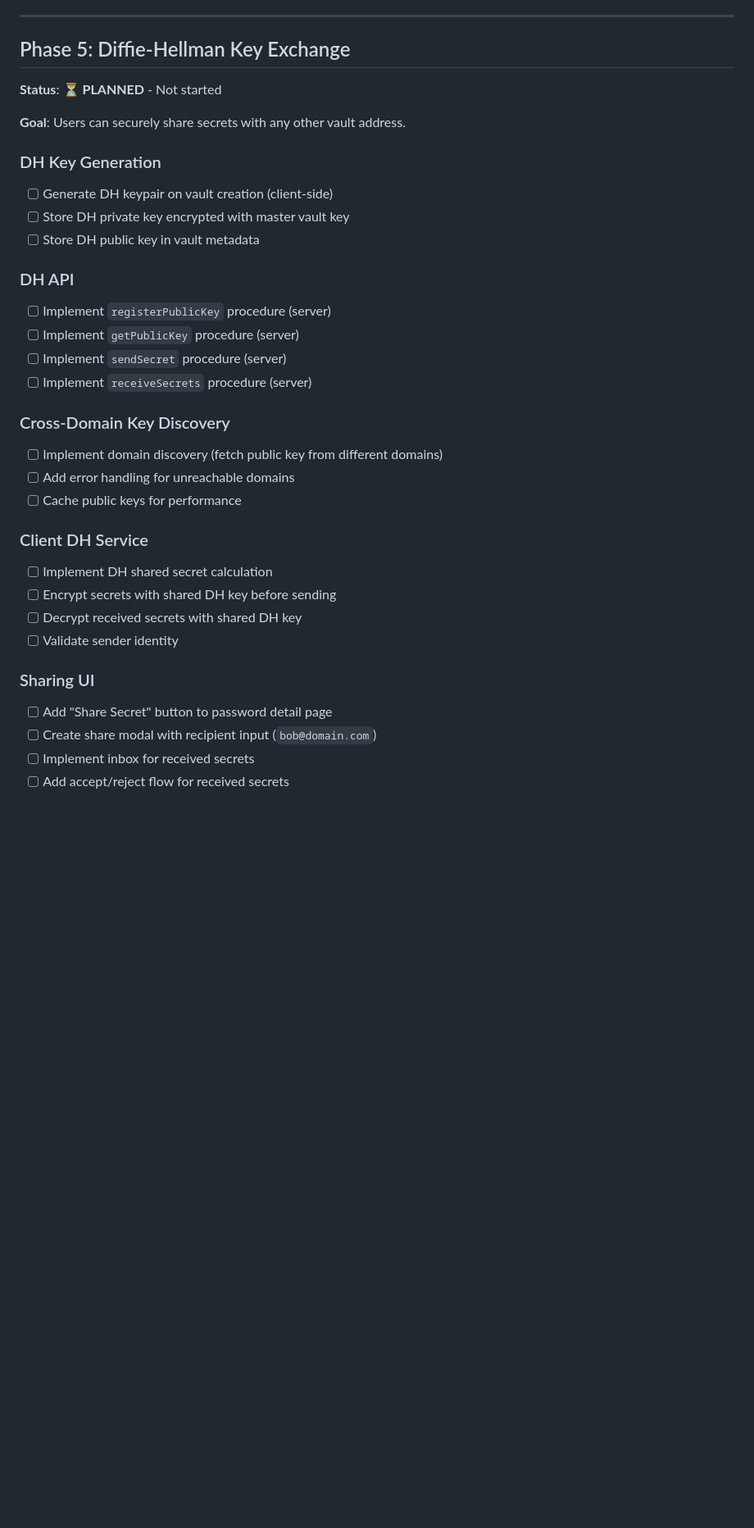
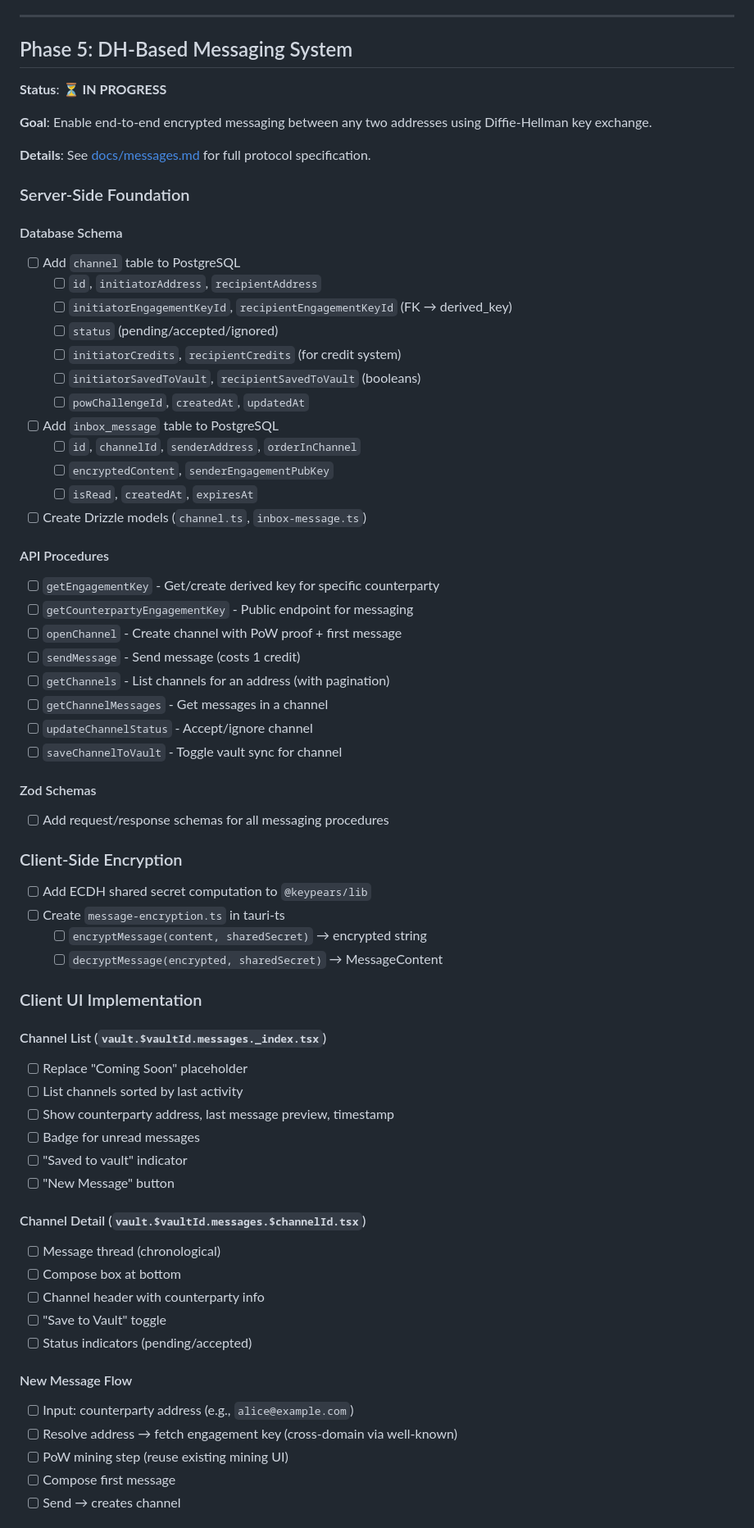
Before and after one commit to keypears/keypears, a Markdown page: TODO.md, the part around one of its changes. Shown at 82% size. Drawn GitHub-style; blank space fills up the shorter version.

Commit message:
update TODO.md with new DH-based message system plan

```diff
--- a/TODO.md
+++ b/TODO.md
@@ -384,41 +384,79 @@ spam/sybil attacks.
 
 ---
 
-## Phase 5: Diffie-Hellman Key Exchange
+## Phase 5: DH-Based Messaging System
 
-**Status**: ⏳ **PLANNED** - Not started
+**Status**: ⏳ **IN PROGRESS**
 
-**Goal**: Users can securely share secrets with any other vault address.
+**Goal**: Enable end-to-end encrypted messaging between any two addresses using
+Diffie-Hellman key exchange.
 
-### DH Key Generation
+**Details**: See [docs/messages.md](docs/messages.md) for full protocol
+specification.
 
-- [ ] Generate DH keypair on vault creation (client-side)
-- [ ] Store DH private key encrypted with master vault key
-- [ ] Store DH public key in vault metadata
+### Server-Side Foundation
 
-### DH API
+#### Database Schema
 
-- [ ] Implement `registerPublicKey` procedure (server)
-- [ ] Implement `getPublicKey` procedure (server)
-- [ ] Implement `sendSecret` procedure (server)
-- [ ] Implement `receiveSecrets` procedure (server)
+- [ ] Add `channel` table to PostgreSQL
+  - [ ] `id`, `initiatorAddress`, `recipientAddress`
+  - [ ] `initiatorEngagementKeyId`, `recipientEngagementKeyId` (FK → derived_key)
+  - [ ] `status` (pending/accepted/ignored)
+  - [ ] `initiatorCredits`, `recipientCredits` (for credit system)
+  - [ ] `initiatorSavedToVault`, `recipientSavedToVault` (booleans)
+  - [ ] `powChallengeId`, `createdAt`, `updatedAt`
+- [ ] Add `inbox_message` table to PostgreSQL
+  - [ ] `id`, `channelId`, `senderAddress`, `orderInChannel`
+  - [ ] `encryptedContent`, `senderEngagementPubKey`
+  - [ ] `isRead`, `createdAt`, `expiresAt`
+- [ ] Create Drizzle models (`channel.ts`, `inbox-message.ts`)
 
-### Cross-Domain Key Discovery
+#### API Procedures
 
-- [ ] Implement domain discovery (fetch public key from different domains)
-- [ ] Add error handling for unreachable domains
-- [ ] Cache public keys for performance
+- [ ] `getEngagementKey` - Get/create derived key for specific counterparty
+- [ ] `getCounterpartyEngagementKey` - Public endpoint for messaging
+- [ ] `openChannel` - Create channel with PoW proof + first message
+- [ ] `sendMessage` - Send message (costs 1 credit)
+- [ ] `getChannels` - List channels for an address (with pagination)
+- [ ] `getChannelMessages` - Get messages in a channel
+- [ ] `updateChannelStatus` - Accept/ignore channel
+- [ ] `saveChannelToVault` - Toggle vault sync for channel
 
-### Client DH Service
+#### Zod Schemas
 
-- [ ] Implement DH shared secret calculation
-- [ ] Encrypt secrets with shared DH key before sending
-- [ ] Decrypt received secrets with shared DH key
-- [ ] Validate sender identity
+- [ ] Add request/response schemas for all messaging procedures
 
-### Sharing UI
+### Client-Side Encryption
 
-- [ ] Add "Share Secret" button to password detail page
-- [ ] Create share modal with recipient input (`bob@domain.com`)
-- [ ] Implement inbox for received secrets
-- [ ] Add accept/reject flow for received secrets
+- [ ] Add ECDH shared secret computation to `@keypears/lib`
+- [ ] Create `message-encryption.ts` in tauri-ts
+  - [ ] `encryptMessage(content, sharedSecret)` → encrypted string
+  - [ ] `decryptMessage(encrypted, sharedSecret)` → MessageContent
+
+### Client UI Implementation
+
+#### Channel List (`vault.$vaultId.messages._index.tsx`)
+
+- [ ] Replace "Coming Soon" placeholder
+- [ ] List channels sorted by last activity
+- [ ] Show counterparty address, last message preview, timestamp
+- [ ] Badge for unread messages
+- [ ] "Saved to vault" indicator
+- [ ] "New Message" button
+
+#### Channel Detail (`vault.$vaultId.messages.$channelId.tsx`)
+
+- [ ] Message thread (chronological)
+- [ ] Compose box at bottom
+- [ ] Channel header with counterparty info
+- [ ] "Save to Vault" toggle
+- [ ] Status indicators (pending/accepted)
+
+#### New Message Flow
+
+- [ ] Input: counterparty address (e.g., `alice@example.com`)
+- [ ] Resolve address → fetch engagement key (cross-domain via well-known)
+- [ ] PoW mining step (reuse existing mining UI)
+- [ ] Compose first message
+- [ ] Send → creates channel
+
```
Also changed, not shown: other parts of TODO.md (+24 -5 lines).
